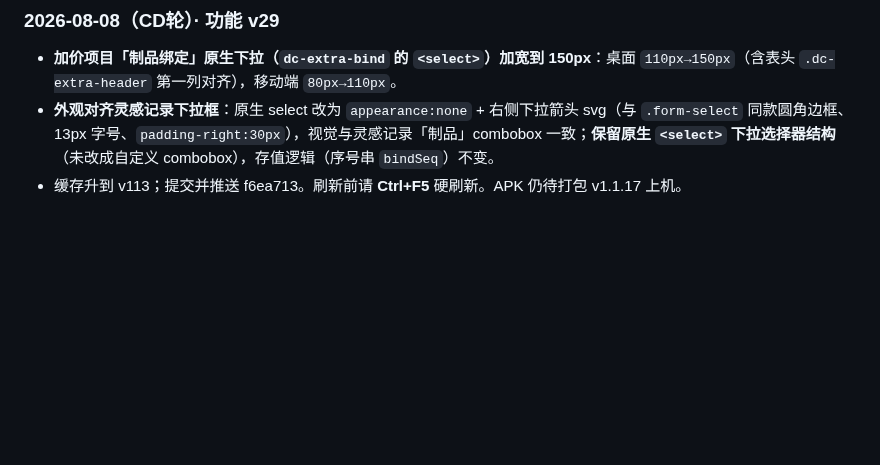
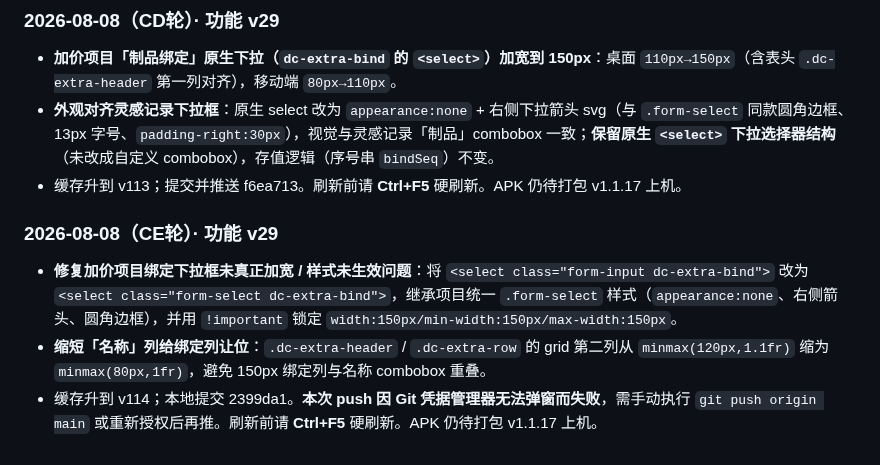
Before and after one commit to Quella-x/Quella-x-workbench, a Markdown page: 版本历史.md, the part around the change. Drawn GitHub-style; blank space fills up the shorter version.

Commit message:
CE轮：追加版本历史（push失败说明）

```diff
--- a/版本历史.md
+++ b/版本历史.md
@@ -705,3 +705,8 @@
 - **加价项目「制品绑定」原生下拉（`dc-extra-bind` 的 `<select>`）加宽到 150px**：桌面 `110px→150px`（含表头 `.dc-extra-header` 第一列对齐），移动端 `80px→110px`。
 - **外观对齐灵感记录下拉框**：原生 select 改为 `appearance:none` + 右侧下拉箭头 svg（与 `.form-select` 同款圆角边框、13px 字号、`padding-right:30px`），视觉与灵感记录「制品」combobox 一致；**保留原生 `<select>` 下拉选择器结构**（未改成自定义 combobox），存值逻辑（序号串 `bindSeq`）不变。
 - 缓存升到 v113；提交并推送 f6ea713。刷新前请 **Ctrl+F5** 硬刷新。APK 仍待打包 v1.1.17 上机。
+
+### 2026-08-08（CE轮）· 功能 v29
+- **修复加价项目绑定下拉框未真正加宽 / 样式未生效问题**：将 `<select class="form-input dc-extra-bind">` 改为 `<select class="form-select dc-extra-bind">`，继承项目统一 `.form-select` 样式（`appearance:none`、右侧箭头、圆角边框），并用 `!important` 锁定 `width:150px/min-width:150px/max-width:150px`。
+- **缩短「名称」列给绑定列让位**：`.dc-extra-header` / `.dc-extra-row` 的 grid 第二列从 `minmax(120px,1.1fr)` 缩为 `minmax(80px,1fr)`，避免 150px 绑定列与名称 combobox 重叠。
+- 缓存升到 v114；本地提交 2399da1。**本次 push 因 Git 凭据管理器无法弹窗而失败**，需手动执行 `git push origin main` 或重新授权后再推。刷新前请 **Ctrl+F5** 硬刷新。APK 仍待打包 v1.1.17 上机。
```
